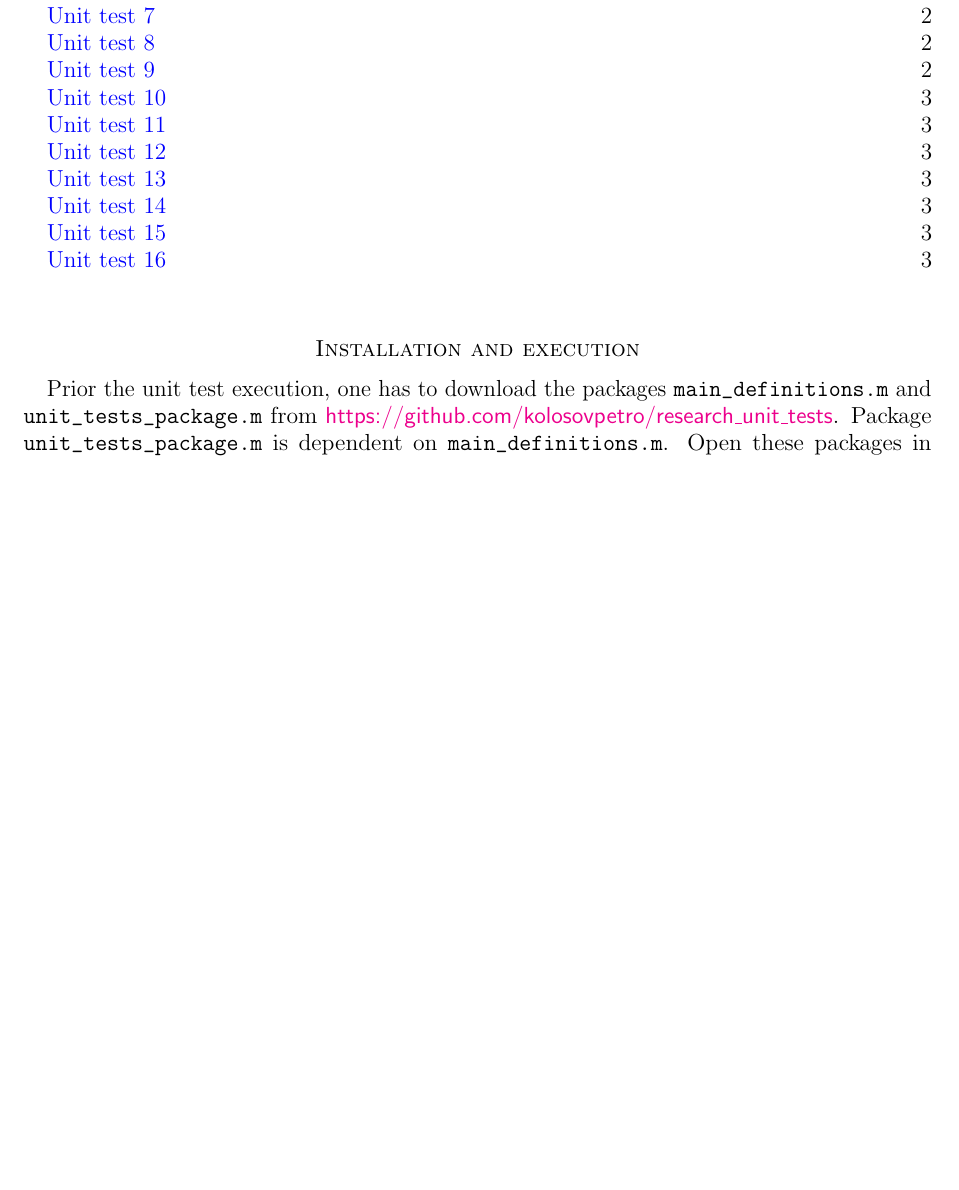
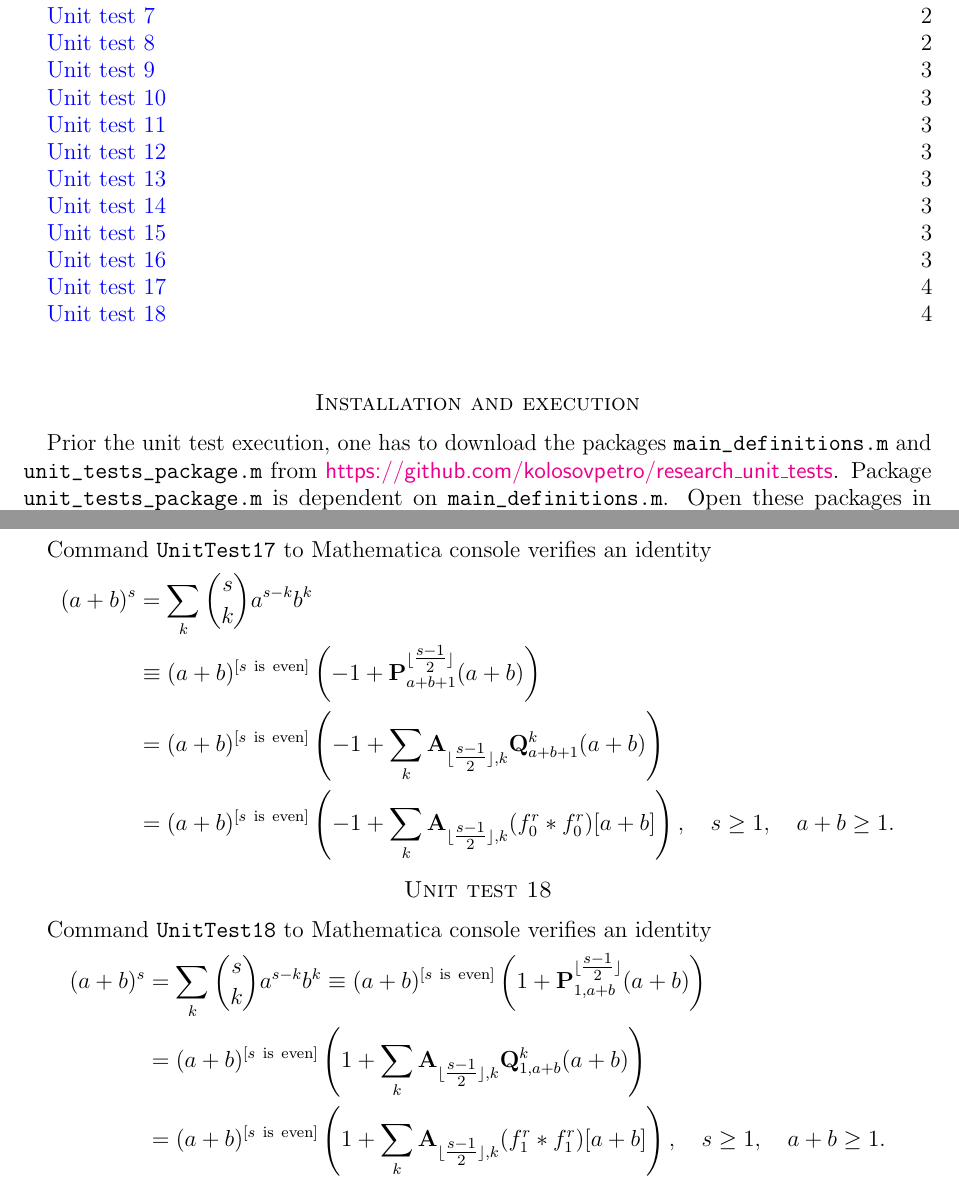
Before and after one commit to kolosovpetro/Mathematica-scripts, a LaTeX paper (unit_tests_package_documentation/unit_test_documentation.tex): part of page 1 of 3 before the commit and two parts of pages 1 and 4 of 4 after it, the two joined at a grey line, cut so that both start at the same text, the shorter picture padded with empty space. Compiled offline with pdfLaTeX.

Commit message:
codes updated

```diff
--- a/unit_tests_package_documentation/unit_test_documentation.tex
+++ b/unit_tests_package_documentation/unit_test_documentation.tex
@@ -164,4 +164,26 @@ Command \verb"UnitTest16" to Mathematica console verifies an identity
 \begin{equation*}
 \mathbf{P}^{m}_{n}(n) - \mathbf{P}^{m}_{1,n+1}(n) = 1
 \end{equation*}
+\section*{Unit test 17}
+Command \verb"UnitTest17" to Mathematica console verifies an identity
+\begin{equation*}
+\begin{split}
+(a+b)^s
+&=\sum_{k} \binom{s}{k} a^{s-k} b^k \\
+&\equiv(a+b)^{[s \ \mathrm{is} \ \mathrm{even}]} \left(-1 + \mathbf{P}^{\lfloor \tfrac{s-1}{2} \rfloor}_{a+b+1}(a+b)\right) \\
+&=(a+b)^{[s \ \mathrm{is} \ \mathrm{even}]} \left(-1 + \sum_{k}^{ \ }\mathbf{A}_{\lfloor \tfrac{s-1}{2} \rfloor, k}\mathbf{Q}^{k}_{a+b+1}(a+b)\right) \\
+&=(a+b)^{[s \ \mathrm{is} \ \mathrm{even}]} \left(-1 + \sum_{k}^{ \ }\mathbf{A}_{\lfloor \tfrac{s-1}{2} \rfloor, k}(f^{r}_{0} \ast f^{r}_{0})[a+b]\right), \quad s\geq 1, \quad a+b\geq 1.
+\end{split}
+\end{equation*}
+\section*{Unit test 18}
+Command \verb"UnitTest18" to Mathematica console verifies an identity
+\begin{equation*}
+\begin{split}
+(a+b)^s
+&=\sum_{k} \binom{s}{k} a^{s-k} b^k
+\equiv(a+b)^{[s \ \mathrm{is} \ \mathrm{even}]} \left(1 + \mathbf{P}^{\lfloor \tfrac{s-1}{2} \rfloor}_{1,a+b}(a+b)\right) \\
+&=(a+b)^{[s \ \mathrm{is} \ \mathrm{even}]} \left(1 + \sum_{k}^{ \ }\mathbf{A}_{\lfloor \tfrac{s-1}{2} \rfloor, k}\mathbf{Q}^{k}_{1,a+b}(a+b)\right) \\
+&=(a+b)^{[s \ \mathrm{is} \ \mathrm{even}]} \left(1 + \sum_{k}^{ \ }\mathbf{A}_{\lfloor \tfrac{s-1}{2} \rfloor, k}(f^{r}_{1} \ast f^{r}_{1})[a+b]\right), \quad s\geq 1, \quad a+b\geq 1.
+\end{split}
+\end{equation*}
 \end{document}
```
Also changed, not shown: unit_tests_package_documentation/unit_test_documentation.pdf, 9 other files.
